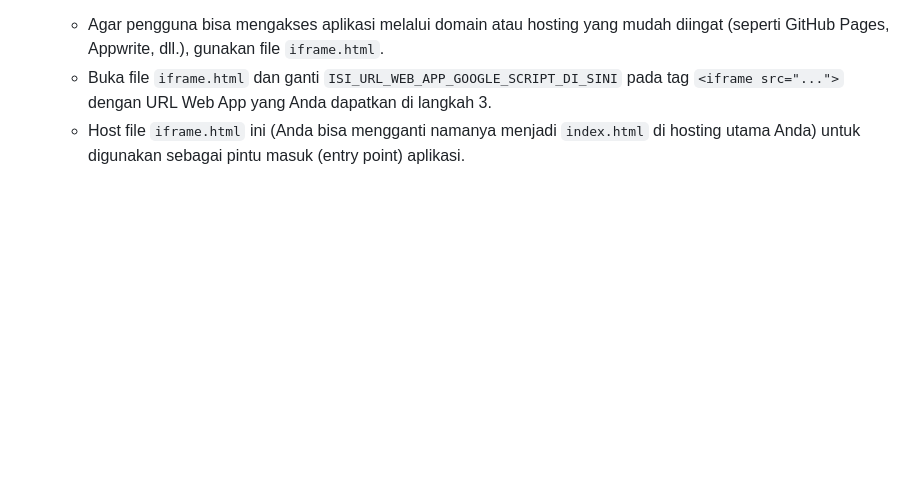
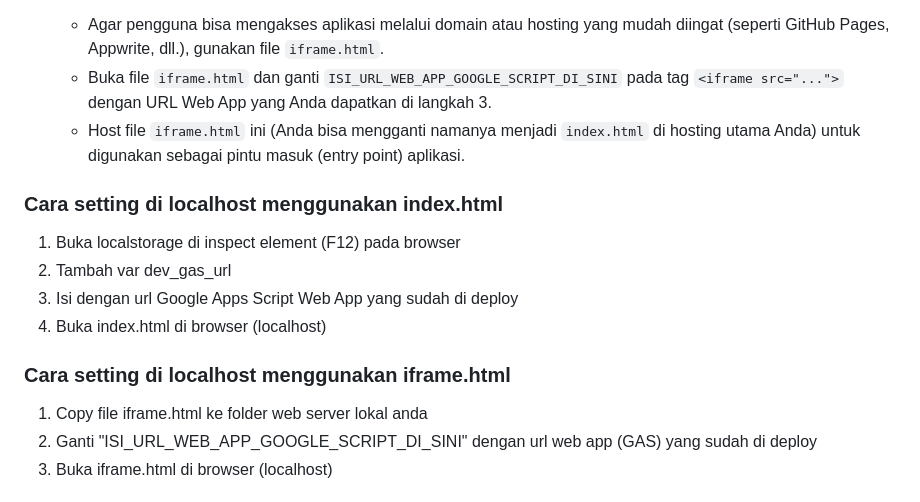
Before and after one commit to tantirahma379-pixel/Termolearn, a Markdown page: README.md, the part around one of its changes. Rendered like a GitHub page; blank space fills up the shorter version.

```diff
--- a/README.md
+++ b/README.md
@@ -66,3 +25,17 @@ Aplikasi ini menggunakan kombinasi **Google Apps Script (GAS)** sebagai backend/
    - Agar pengguna bisa mengakses aplikasi melalui domain atau hosting yang mudah diingat (seperti GitHub Pages, Appwrite, dll.), gunakan file `iframe.html`.
    - Buka file `iframe.html` dan ganti `ISI_URL_WEB_APP_GOOGLE_SCRIPT_DI_SINI` pada tag `<iframe src="...">` dengan URL Web App yang Anda dapatkan di langkah 3.
    - Host file `iframe.html` ini (Anda bisa mengganti namanya menjadi `index.html` di hosting utama Anda) untuk digunakan sebagai pintu masuk (entry point) aplikasi.
+
+### Cara setting di localhost menggunakan index.html
+
+1. Buka localstorage di inspect element (F12) pada browser
+2. Tambah var dev_gas_url
+3. Isi dengan url Google Apps Script Web App yang sudah di deploy
+4. Buka index.html di browser (localhost)
+
+### Cara setting di localhost menggunakan iframe.html
+
+1. Copy file iframe.html ke folder web server lokal anda
+2. Ganti "ISI_URL_WEB_APP_GOOGLE_SCRIPT_DI_SINI" dengan url web app (GAS) yang sudah di deploy
+3. Buka iframe.html di browser (localhost)
+
```
Also changed, not shown: other parts of README.md (+10 -41 lines).
